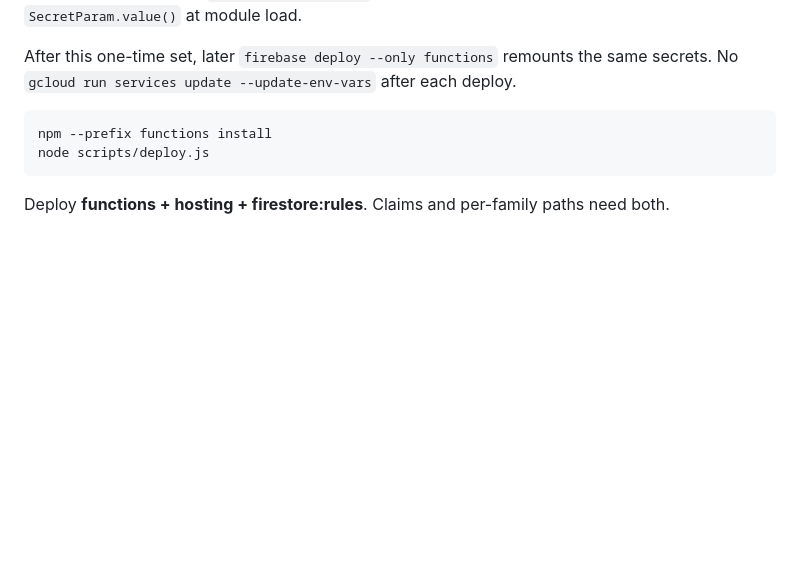
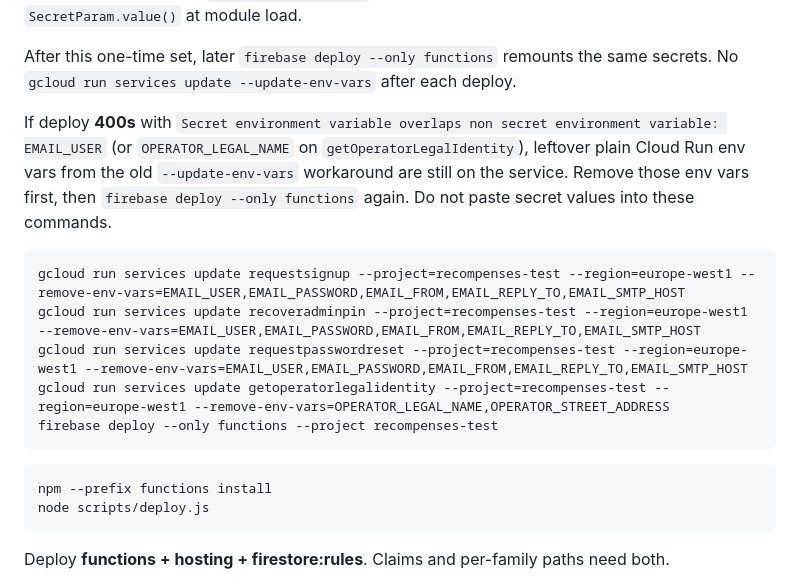
Before and after one commit to Mauvemouche/systemederecompensesenfants, a Markdown page: replica/README.md, the part around the change. Rendered like a GitHub page; blank space fills up the shorter version.

Commit message:
Document Cloud Run env-var overlap cleanup for replica deploy.
If firebase deploy 400s because leftover EMAIL_* / OPERATOR_* plain
env vars overlap Secret Manager mounts, remove those env vars on the
mail and operator Cloud Run services, then deploy functions again.

Co-authored-by: Mauvemouche <Mauvemouche@users.noreply.github.com>

````diff
--- a/replica/README.md
+++ b/replica/README.md
@@ -60,6 +60,16 @@ Create the secret **resource** once even if the value is still empty/placeholder
 
 After this one-time set, later `firebase deploy --only functions` remounts the same secrets. No `gcloud run services update --update-env-vars` after each deploy.
 
+If deploy **400s** with `Secret environment variable overlaps non secret environment variable: EMAIL_USER` (or `OPERATOR_LEGAL_NAME` on `getOperatorLegalIdentity`), leftover plain Cloud Run env vars from the old `--update-env-vars` workaround are still on the service. Remove those env vars first, then `firebase deploy --only functions` again. Do not paste secret values into these commands.
+
+```bat
+gcloud run services update requestsignup --project=recompenses-test --region=europe-west1 --remove-env-vars=EMAIL_USER,EMAIL_PASSWORD,EMAIL_FROM,EMAIL_REPLY_TO,EMAIL_SMTP_HOST
+gcloud run services update recoveradminpin --project=recompenses-test --region=europe-west1 --remove-env-vars=EMAIL_USER,EMAIL_PASSWORD,EMAIL_FROM,EMAIL_REPLY_TO,EMAIL_SMTP_HOST
+gcloud run services update requestpasswordreset --project=recompenses-test --region=europe-west1 --remove-env-vars=EMAIL_USER,EMAIL_PASSWORD,EMAIL_FROM,EMAIL_REPLY_TO,EMAIL_SMTP_HOST
+gcloud run services update getoperatorlegalidentity --project=recompenses-test --region=europe-west1 --remove-env-vars=OPERATOR_LEGAL_NAME,OPERATOR_STREET_ADDRESS
+firebase deploy --only functions --project recompenses-test
+```
+
 ```bat
 npm --prefix functions install
 node scripts/deploy.js
````
